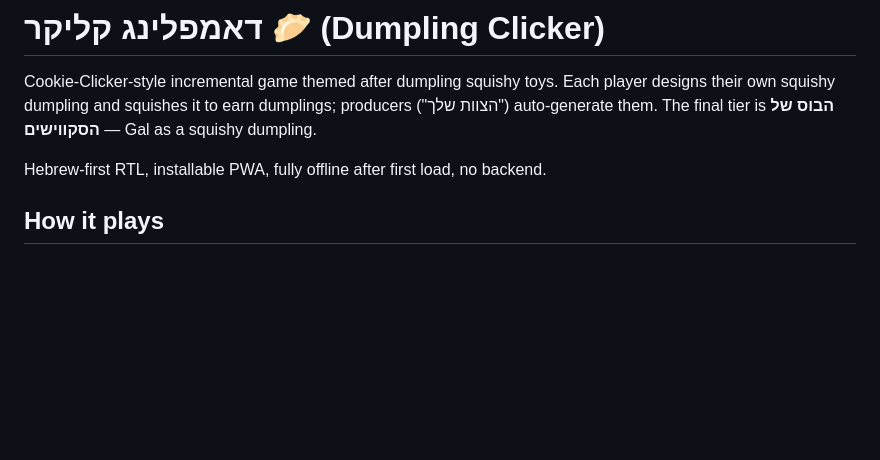
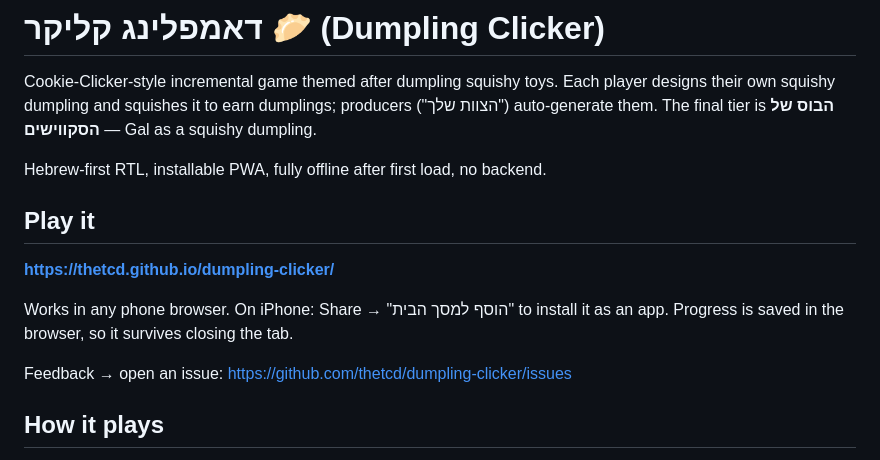
Before and after one commit to thetcd/dumpling-clicker, a Markdown page: README.md, the part around the change. Drawn GitHub-style; blank space fills up the shorter version.

Commit message:
README: link the live Pages URL and where to send feedback
Co-Authored-By: Claude Opus 5 (1M context) <noreply@anthropic.com>

```diff
--- a/README.md
+++ b/README.md
@@ -6,6 +6,15 @@ dumplings; producers ("הצוות שלך") auto-generate them. The final tier is
 **הבוס של הסקווישים** — Gal as a squishy dumpling.
 
 Hebrew-first RTL, installable PWA, fully offline after first load, no backend.
+
+## Play it
+
+**https://thetcd.github.io/dumpling-clicker/**
+
+Works in any phone browser. On iPhone: Share → "הוסף למסך הבית" to install it as
+an app. Progress is saved in the browser, so it survives closing the tab.
+
+Feedback → open an issue: https://github.com/thetcd/dumpling-clicker/issues
 
 ## How it plays
 
```
